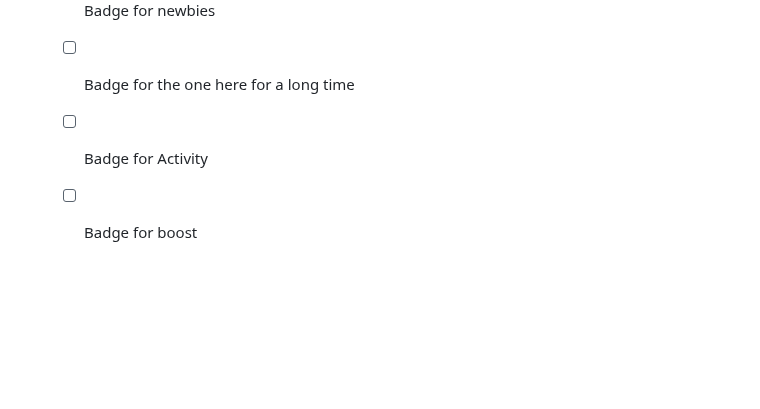
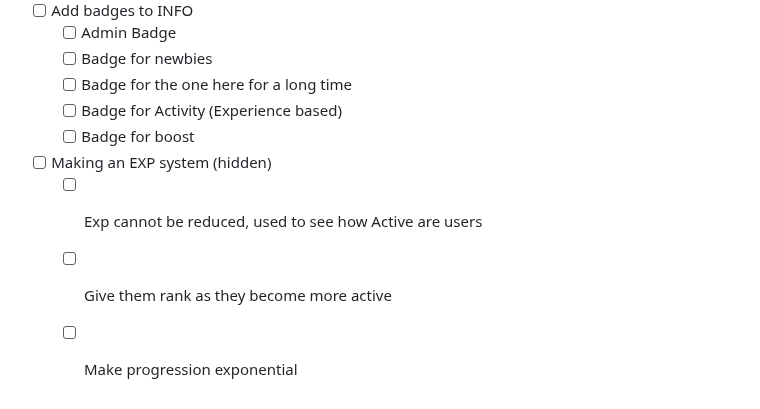
Before and after one commit to FrenchFive/quackers, a Markdown page: README.md, the part around the change. Drawn GitHub-style; blank space fills up the shorter version.

Commit message:
Update README.md
Adding tasks

```diff
--- a/README.md
+++ b/README.md
@@ -185,5 +185,9 @@ Enjoy using **Quackers**! 🦆
   - [ ] Admin Badge
   - [ ] Badge for newbies
   - [ ] Badge for the one here for a long time
-  - [ ] Badge for Activity
+  - [ ] Badge for Activity (Experience based)
   - [ ] Badge for boost
+- [ ] Making an EXP system (hidden)
+  - [ ] Exp cannot be reduced, used to see how Active are users
+  - [ ] Give them rank as they become more active
+  - [ ] Make progression exponential
```
